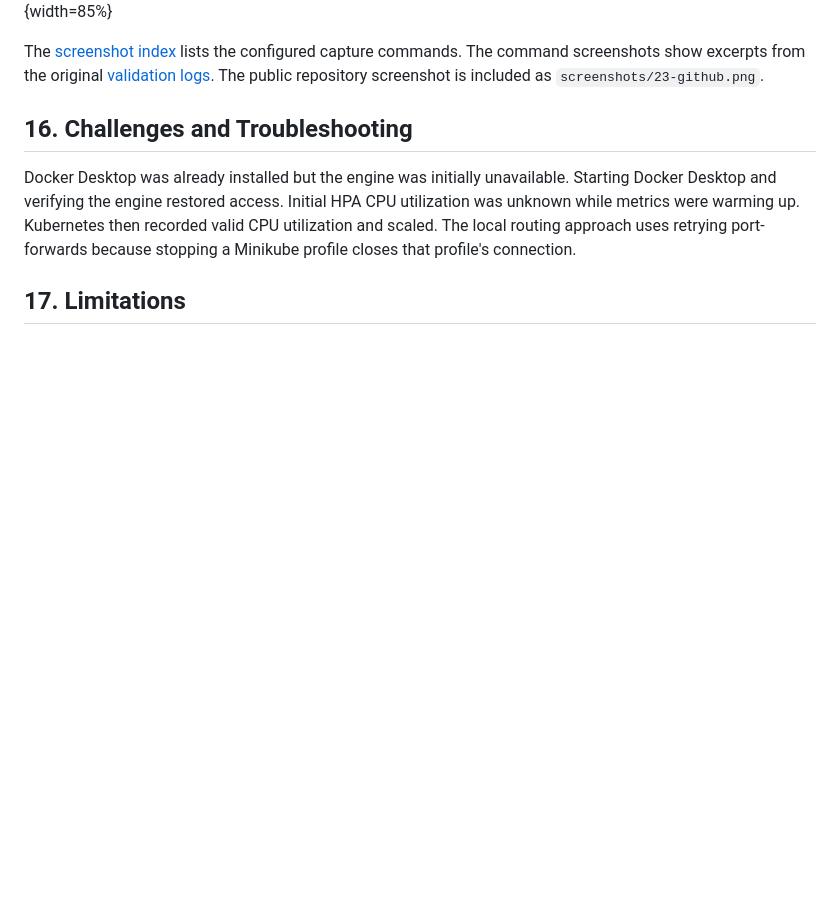
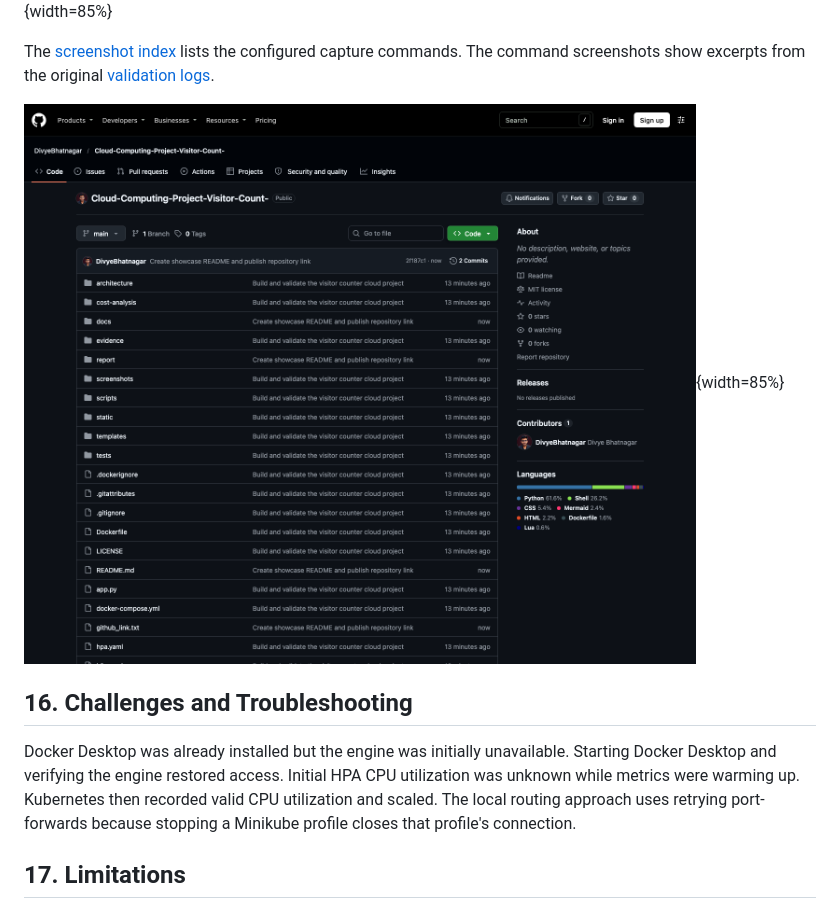
Before and after one commit to DivyeBhatnagar/Cloud-Computing-Project-Visitor-Count-, a Markdown page: report/public-report.md, the part around the change. Drawn GitHub-style; pictures changed too: screenshots/23-github.png (added); blank space fills up the shorter version.

```diff
--- a/report/public-report.md
+++ b/report/public-report.md
@@ -109,7 +109,9 @@ The test suite exercises increment behavior, health and readiness, simulated Red
 
 ![Figure 8. Router transitions and successful requests after primary recovery.](../screenshots/20-recovery.png){width=85%}
 
-The [screenshot index](../screenshots/README.md) lists the configured capture commands. The command screenshots show excerpts from the original [validation logs](../evidence/). The public repository screenshot is included as `screenshots/23-github.png`.
+The [screenshot index](../screenshots/README.md) lists the configured capture commands. The command screenshots show excerpts from the original [validation logs](../evidence/).
+
+![Figure 9. Public GitHub repository verified while signed out.](../screenshots/23-github.png){width=85%}
 
 ## 16. Challenges and Troubleshooting
 
```
Also changed, not shown: docs/verification.md (+2 -2 lines).
